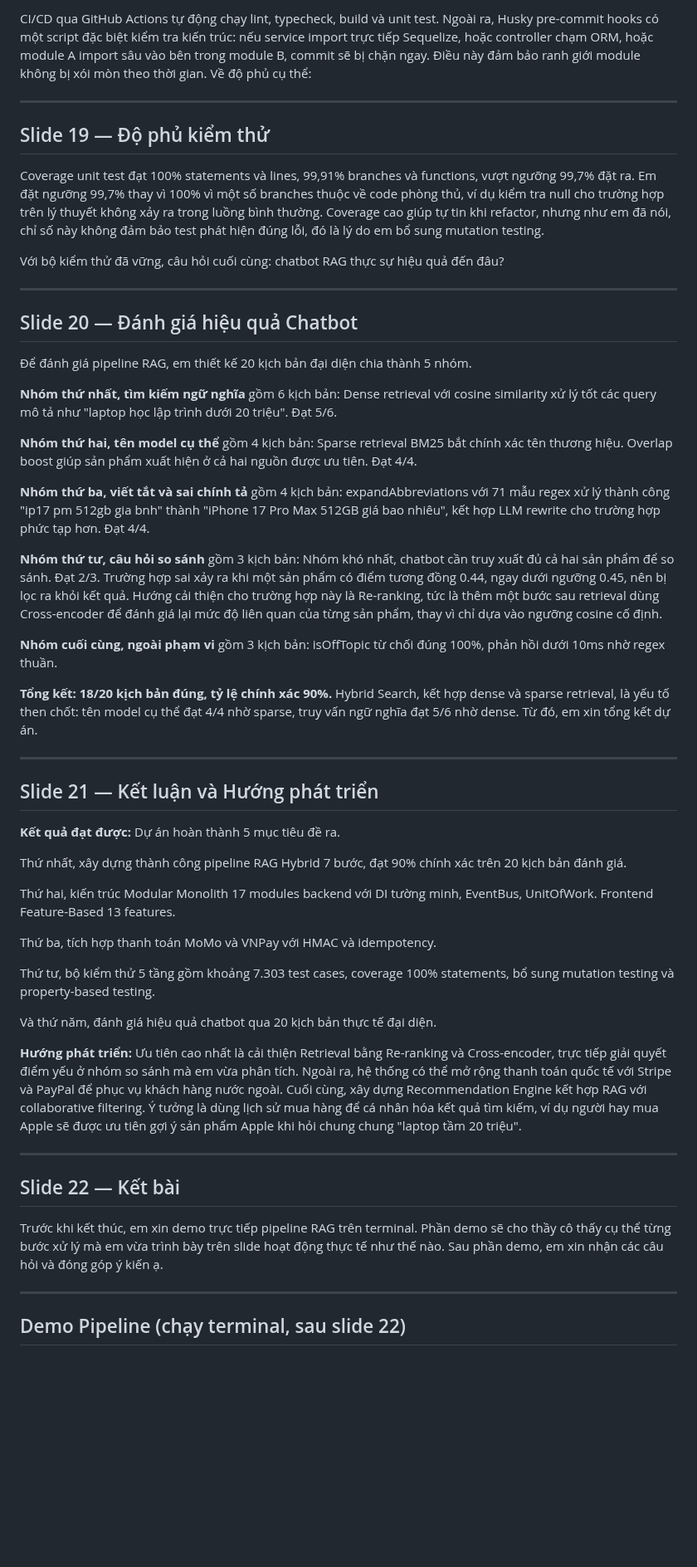
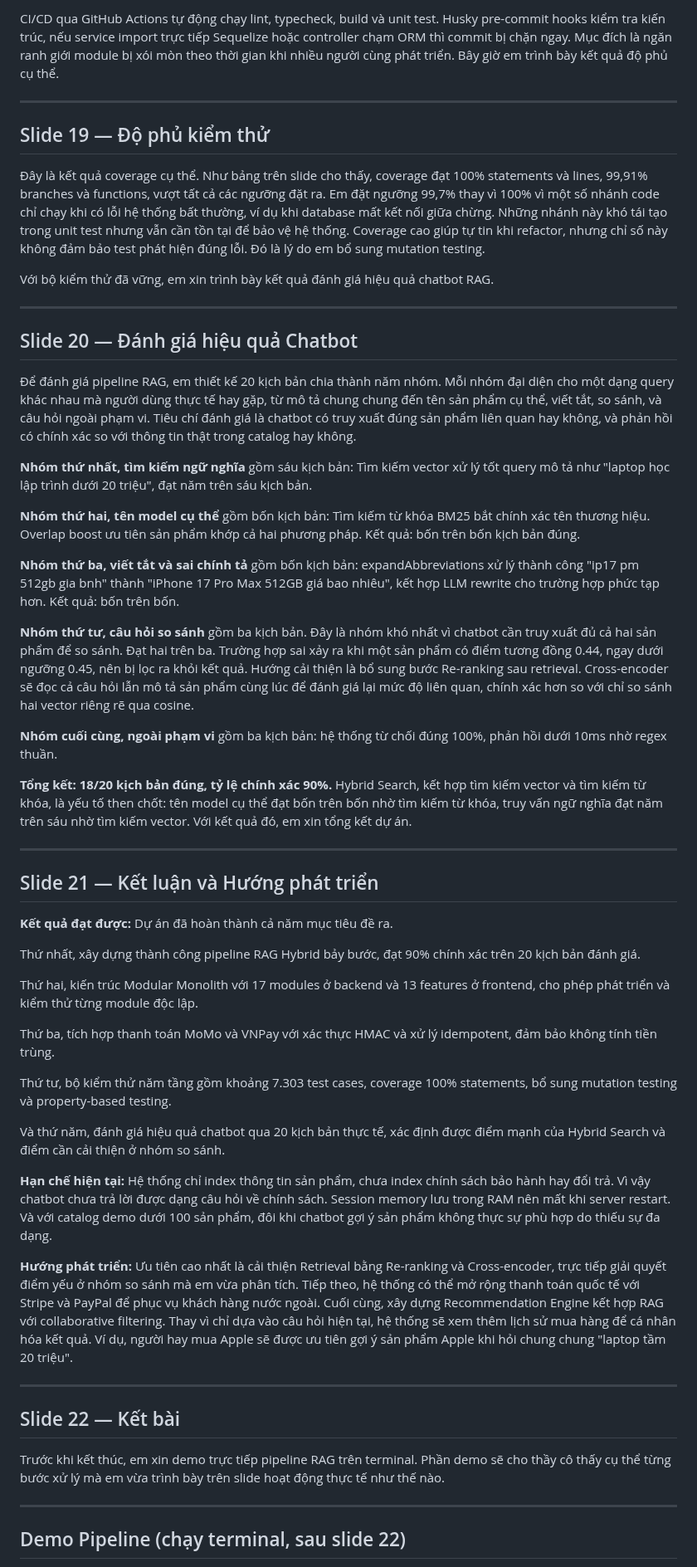
Before and after one commit to MinhThang1009/E-commerce-website, a Markdown page: slide/SCRIPT.md, the part around one of its changes. Shown at 83% size. Drawn GitHub-style; blank space fills up the shorter version.

```diff
--- a/slide/SCRIPT.md
+++ b/slide/SCRIPT.md
@@ -212,55 +210,57 @@ Bảng này chi tiết framework và môi trường cho từng tầng. Ba tầng
 
-CI/CD qua GitHub Actions tự động chạy lint, typecheck, build và unit test. Ngoài ra, Husky pre-commit hooks có một script đặc biệt kiểm tra kiến trúc: nếu service import trực tiếp Sequelize, hoặc controller chạm ORM, hoặc module A import sâu vào bên trong module B, commit sẽ bị chặn ngay. Điều này đảm bảo ranh giới module không bị xói mòn theo thời gian. Về độ phủ cụ thể:
+CI/CD qua GitHub Actions tự động chạy lint, typecheck, build và unit test. Husky pre-commit hooks kiểm tra kiến trúc, nếu service import trực tiếp Sequelize hoặc controller chạm ORM thì commit bị chặn ngay. Mục đích là ngăn ranh giới module bị xói mòn theo thời gian khi nhiều người cùng phát triển. Bây giờ em trình bày kết quả độ phủ cụ thể.
 
 ---
 
 ## Slide 19 — Độ phủ kiểm thử
 
-Coverage unit test đạt 100% statements và lines, 99,91% branches và functions, vượt ngưỡng 99,7% đặt ra. Em đặt ngưỡng 99,7% thay vì 100% vì một số branches thuộc về code phòng thủ, ví dụ kiểm tra null cho trường hợp trên lý thuyết không xảy ra trong luồng bình thường. Coverage cao giúp tự tin khi refactor, nhưng như em đã nói, chỉ số này không đảm bảo test phát hiện đúng lỗi, đó là lý do em bổ sung mutation testing.
+Đây là kết quả coverage cụ thể. Như bảng trên slide cho thấy, coverage đạt 100% statements và lines, 99,91% branches và functions, vượt tất cả các ngưỡng đặt ra. Em đặt ngưỡng 99,7% thay vì 100% vì một số nhánh code chỉ chạy khi có lỗi hệ thống bất thường, ví dụ khi database mất kết nối giữa chừng. Những nhánh này khó tái tạo trong unit test nhưng vẫn cần tồn tại để bảo vệ hệ thống. Coverage cao giúp tự tin khi refactor, nhưng chỉ số này không đảm bảo test phát hiện đúng lỗi. Đó là lý do em bổ sung mutation testing.
 
-Với bộ kiểm thử đã vững, câu hỏi cuối cùng: chatbot RAG thực sự hiệu quả đến đâu?
+Với bộ kiểm thử đã vững, em xin trình bày kết quả đánh giá hiệu quả chatbot RAG.
 
 ---
 
 ## Slide 20 — Đánh giá hiệu quả Chatbot
 
-Để đánh giá pipeline RAG, em thiết kế 20 kịch bản đại diện chia thành 5 nhóm.
+Để đánh giá pipeline RAG, em thiết kế 20 kịch bản chia thành năm nhóm. Mỗi nhóm đại diện cho một dạng query khác nhau mà người dùng thực tế hay gặp, từ mô tả chung chung đến tên sản phẩm cụ thể, viết tắt, so sánh, và câu hỏi ngoài phạm vi. Tiêu chí đánh giá là chatbot có truy xuất đúng sản phẩm liên quan hay không, và phản hồi có chính xác so với thông tin thật trong catalog hay không.
 
-**Nhóm thứ nhất, tìm kiếm ngữ nghĩa** gồm 6 kịch bản: Dense retrieval với cosine similarity xử lý tốt các query mô tả như "laptop học lập trình dưới 20 triệu". Đạt 5/6.
+**Nhóm thứ nhất, tìm kiếm ngữ nghĩa** gồm sáu kịch bản: Tìm kiếm vector xử lý tốt query mô tả như "laptop học lập trình dưới 20 triệu", đạt năm trên sáu kịch bản.
 
-**Nhóm thứ hai, tên model cụ thể** gồm 4 kịch bản: Sparse retrieval BM25 bắt chính xác tên thương hiệu. Overlap boost giúp sản phẩm xuất hiện ở cả hai nguồn được ưu tiên. Đạt 4/4.
+**Nhóm thứ hai, tên model cụ thể** gồm bốn kịch bản: Tìm kiếm từ khóa BM25 bắt chính xác tên thương hiệu. Overlap boost ưu tiên sản phẩm khớp cả hai phương pháp. Kết quả: bốn trên bốn kịch bản đúng.
 
-**Nhóm thứ ba, viết tắt và sai chính tả** gồm 4 kịch bản: expandAbbreviations với 71 mẫu regex xử lý thành công "ip17 pm 512gb gia bnh" thành "iPhone 17 Pro Max 512GB giá bao nhiêu", kết hợp LLM rewrite cho trường hợp phức tạp hơn. Đạt 4/4.
+**Nhóm thứ ba, viết tắt và sai chính tả** gồm bốn kịch bản: expandAbbreviations xử lý thành công "ip17 pm 512gb gia bnh" thành "iPhone 17 Pro Max 512GB giá bao nhiêu", kết hợp LLM rewrite cho trường hợp phức tạp hơn. Kết quả: bốn trên bốn.
 
-**Nhóm thứ tư, câu hỏi so sánh** gồm 3 kịch bản: Nhóm khó nhất, chatbot cần truy xuất đủ cả hai sản phẩm để so sánh. Đạt 2/3. Trường hợp sai xảy ra khi một sản phẩm có điểm tương đồng 0.44, ngay dưới ngưỡng 0.45, nên bị lọc ra khỏi kết quả. Hướng cải thiện cho trường hợp này là Re-ranking, tức là thêm một bước sau retrieval dùng Cross-encoder để đánh giá lại mức độ liên quan của từng sản phẩm, thay vì chỉ dựa vào ngưỡng cosine cố định.
+**Nhóm thứ tư, câu hỏi so sánh** gồm ba kịch bản. Đây là nhóm khó nhất vì chatbot cần truy xuất đủ cả hai sản phẩm để so sánh. Đạt hai trên ba. Trường hợp sai xảy ra khi một sản phẩm có điểm tương đồng 0.44, ngay dưới ngưỡng 0.45, nên bị lọc ra khỏi kết quả. Hướng cải thiện là bổ sung bước Re-ranking sau retrieval. Cross-encoder sẽ đọc cả câu hỏi lẫn mô tả sản phẩm cùng lúc để đánh giá lại mức độ liên quan, chính xác hơn so với chỉ so sánh hai vector riêng rẽ qua cosine.
 
-**Nhóm cuối cùng, ngoài phạm vi** gồm 3 kịch bản: isOffTopic từ chối đúng 100%, phản hồi dưới 10ms nhờ regex thuần.
+**Nhóm cuối cùng, ngoài phạm vi** gồm ba kịch bản: hệ thống từ chối đúng 100%, phản hồi dưới 10ms nhờ regex thuần.
 
-**Tổng kết: 18/20 kịch bản đúng, tỷ lệ chính xác 90%.** Hybrid Search, kết hợp dense và sparse retrieval, là yếu tố then chốt: tên model cụ thể đạt 4/4 nhờ sparse, truy vấn ngữ nghĩa đạt 5/6 nhờ dense. Từ đó, em xin tổng kết dự án.
+**Tổng kết: 18/20 kịch bản đúng, tỷ lệ chính xác 90%.** Hybrid Search, kết hợp tìm kiếm vector và tìm kiếm từ khóa, là yếu tố then chốt: tên model cụ thể đạt bốn trên bốn nhờ tìm kiếm từ khóa, truy vấn ngữ nghĩa đạt năm trên sáu nhờ tìm kiếm vector. Với kết quả đó, em xin tổng kết dự án.
 
 ---
 
 ## Slide 21 — Kết luận và Hướng phát triển
 
-**Kết quả đạt được:** Dự án hoàn thành 5 mục tiêu đề ra.
+**Kết quả đạt được:** Dự án đã hoàn thành cả năm mục tiêu đề ra.
 
-Thứ nhất, xây dựng thành công pipeline RAG Hybrid 7 bước, đạt 90% chính xác trên 20 kịch bản đánh giá.
+Thứ nhất, xây dựng thành công pipeline RAG Hybrid bảy bước, đạt 90% chính xác trên 20 kịch bản đánh giá.
 
-Thứ hai, kiến trúc Modular Monolith 17 modules backend với DI tường minh, EventBus, UnitOfWork. Frontend Feature-Based 13 features.
+Thứ hai, kiến trúc Modular Monolith với 17 modules ở backend và 13 features ở frontend, cho phép phát triển và kiểm thử từng module độc lập.
 
-Thứ ba, tích hợp thanh toán MoMo và VNPay với HMAC và idempotency.
+Thứ ba, tích hợp thanh toán MoMo và VNPay với xác thực HMAC và xử lý idempotent, đảm bảo không tính tiền trùng.
 
-Thứ tư, bộ kiểm thử 5 tầng gồm khoảng 7.303 test cases, coverage 100% statements, bổ sung mutation testing và property-based testing.
+Thứ tư, bộ kiểm thử năm tầng gồm khoảng 7.303 test cases, coverage 100% statements, bổ sung mutation testing và property-based testing.
 
-Và thứ năm, đánh giá hiệu quả chatbot qua 20 kịch bản thực tế đại diện.
+Và thứ năm, đánh giá hiệu quả chatbot qua 20 kịch bản thực tế, xác định được điểm mạnh của Hybrid Search và điểm cần cải thiện ở nhóm so sánh.
 
-**Hướng phát triển:** Ưu tiên cao nhất là cải thiện Retrieval bằng Re-ranking và Cross-encoder, trực tiếp giải quyết điểm yếu ở nhóm so sánh mà em vừa phân tích. Ngoài ra, hệ thống có thể mở rộng thanh toán quốc tế với Stripe và PayPal để phục vụ khách hàng nước ngoài. Cuối cùng, xây dựng Recommendation Engine kết hợp RAG với collaborative filtering. Ý tưởng là dùng lịch sử mua hàng để cá nhân hóa kết quả tìm kiếm, ví dụ người hay mua Apple sẽ được ưu tiên gợi ý sản phẩm Apple khi hỏi chung chung "laptop tầm 20 triệu".
+**Hạn chế hiện tại:** Hệ thống chỉ index thông tin sản phẩm, chưa index chính sách bảo hành hay đổi trả. Vì vậy chatbot chưa trả lời được dạng câu hỏi về chính sách. Session memory lưu trong RAM nên mất khi server restart. Và với catalog demo dưới 100 sản phẩm, đôi khi chatbot gợi ý sản phẩm không thực sự phù hợp do thiếu sự đa dạng.
+
+**Hướng phát triển:** Ưu tiên cao nhất là cải thiện Retrieval bằng Re-ranking và Cross-encoder, trực tiếp giải quyết điểm yếu ở nhóm so sánh mà em vừa phân tích. Tiếp theo, hệ thống có thể mở rộng thanh toán quốc tế với Stripe và PayPal để phục vụ khách hàng nước ngoài. Cuối cùng, xây dựng Recommendation Engine kết hợp RAG với collaborative filtering. Thay vì chỉ dựa vào câu hỏi hiện tại, hệ thống sẽ xem thêm lịch sử mua hàng để cá nhân hóa kết quả. Ví dụ, người hay mua Apple sẽ được ưu tiên gợi ý sản phẩm Apple khi hỏi chung chung "laptop tầm 20 triệu".
 
 ---
 
 ## Slide 22 — Kết bài
 
-Trước khi kết thúc, em xin demo trực tiếp pipeline RAG trên terminal. Phần demo sẽ cho thầy cô thấy cụ thể từng bước xử lý mà em vừa trình bày trên slide hoạt động thực tế như thế nào. Sau phần demo, em xin nhận các câu hỏi và đóng góp ý kiến ạ.
+Trước khi kết thúc, em xin demo trực tiếp pipeline RAG trên terminal. Phần demo sẽ cho thầy cô thấy cụ thể từng bước xử lý mà em vừa trình bày trên slide hoạt động thực tế như thế nào.
 
 ---
 
```
Also changed, not shown: other parts of slide/SCRIPT.md (+65 -67 lines).
